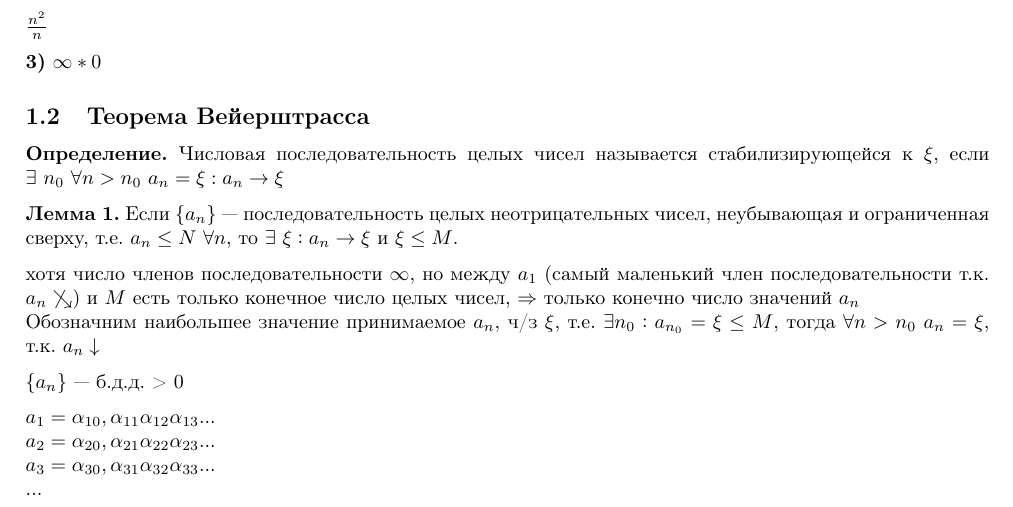
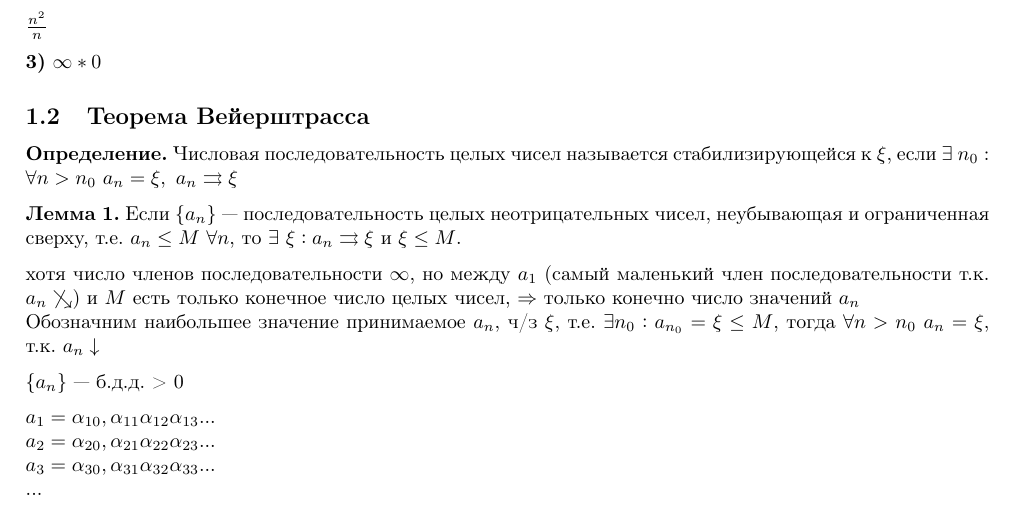
Before and after one commit to MagicWinnie/SESC_Maths, a LaTeX document (second_semester/24/main.tex): part of page 1 of 3, cut so that both start at the same text. Compiled offline with pdfLaTeX.

Commit message:
small fixes

```diff
--- a/second_semester/24/main.tex
+++ b/second_semester/24/main.tex
@@ -60,10 +60,10 @@
     \subsection{Теорема Вейерштрасса}
 
     \textbf{Определение.}
-    Числовая последовательность целых чисел называется стабилизирующейся к \(\xi\), если \( \exists\ n_0\ \forall n > n_0\  a_n = \xi: a_n \rightarrow \xi \)
+    Числовая последовательность целых чисел называется стабилизирующейся к \(\xi\), если \( \exists\ n_0 : \forall n > n_0\  a_n = \xi,\ a_n \rightrightarrows \xi \)
 
     \textbf{Лемма 1.}
-    Если \(\{a_n\}\) --- последовательность целых неотрицательных чисел, неубывающая и ограниченная сверху, т.е. \( a_n \leq N\ \forall n\), то \( \exists\ \xi: a_n \rightarrow \xi \) и \( \xi \leq M \).
+    Если \(\{a_n\}\) --- последовательность целых неотрицательных чисел, неубывающая и ограниченная сверху, т.е. \( a_n \leq M\ \forall n\), то \( \exists\ \xi: a_n \rightrightarrows \xi \) и \( \xi \leq M \).
 
     % IMAGE TODO!!!!
     % FOLLOWING TEXT RIGHT TO IMAGE
```
Also changed, not shown: second_semester/24/main.pdf.
